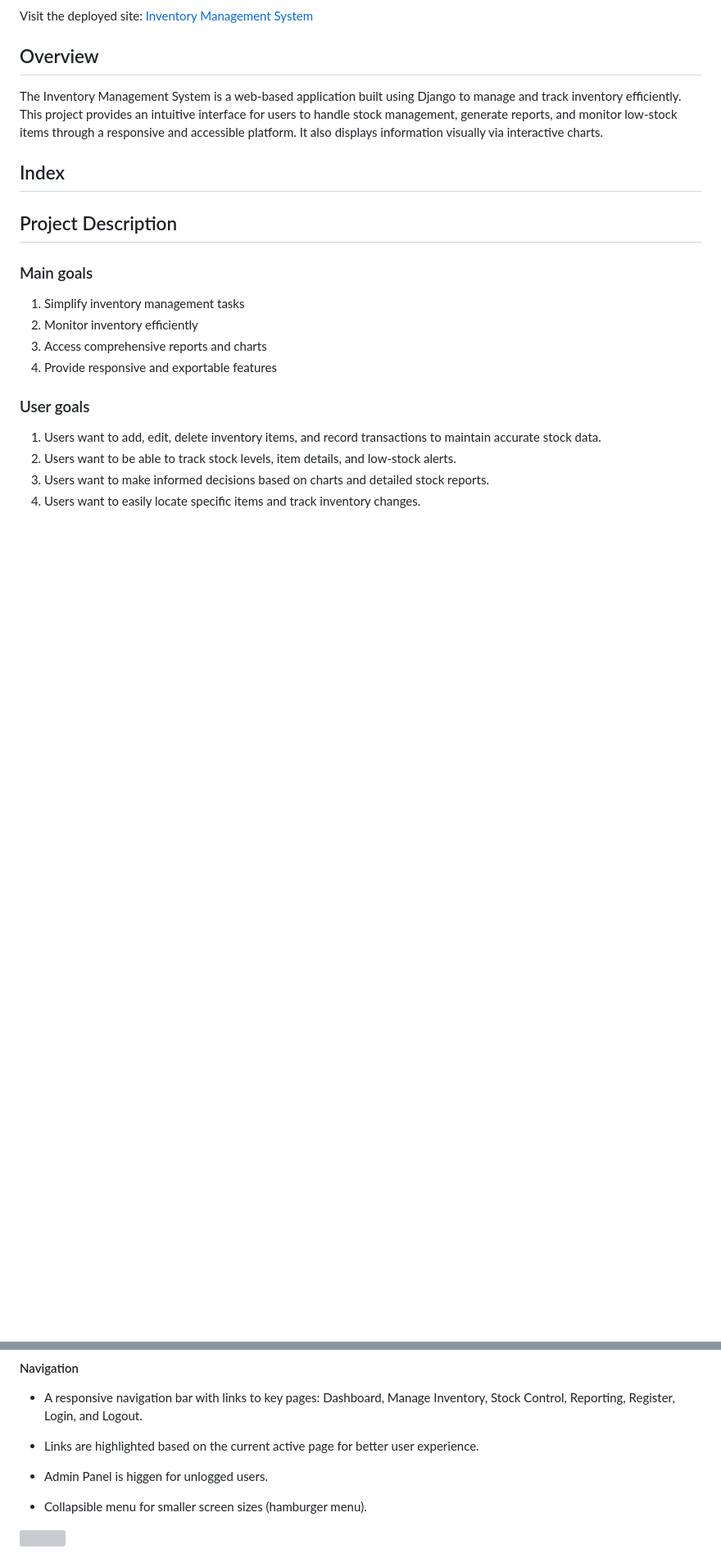
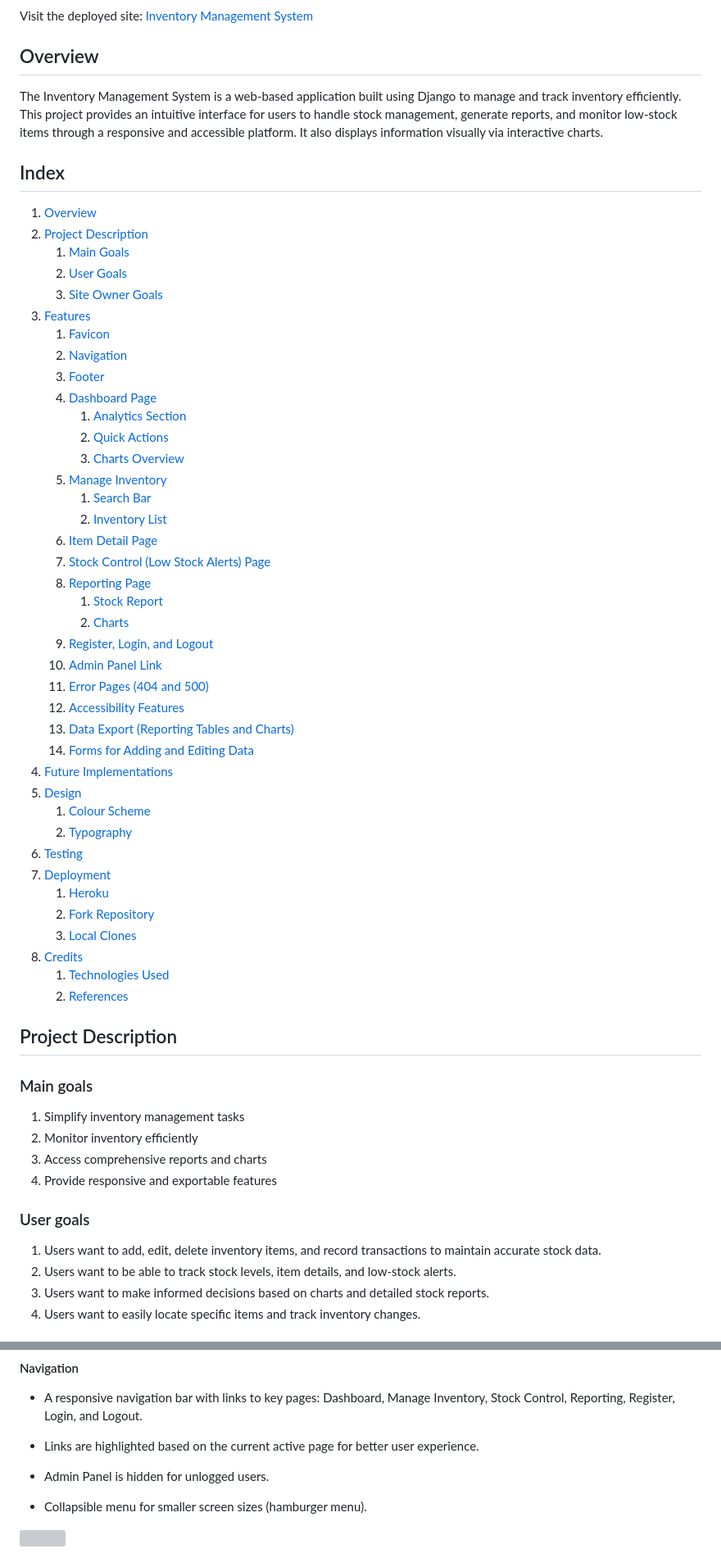
Before and after one commit to KatVolkova/inventory-management-system, a Markdown page: README.md, 2 parts joined by grey strips. Shown at 82% size. Rendered like a GitHub page; blank space fills up the shorter version; grey boxes are pictures that could not be loaded.

Commit message:
Fix spelling errors and add table of contents

```diff
--- a/README.md
+++ b/README.md
@@ -10,6 +10,46 @@ Visit the deployed site: [Inventory Management System](https://inventory-mgmt-ap
 The Inventory Management System is a web-based application built using Django to manage and track inventory efficiently. This project provides an intuitive interface for users to handle stock management, generate reports, and monitor low-stock items through a responsive and accessible platform. It also displays information visually via interactive charts.
 
 ## Index
+
+1. [Overview](#overview)
+2. [Project Description](#project-description)
+    1. [Main Goals](#main-goals)
+    2. [User Goals](#user-goals)
+    3. [Site Owner Goals](#site-owner-goals)
+3. [Features](#features)
+    1. [Favicon](#favicon)
+    2. [Navigation](#navigation)
+    3. [Footer](#footer)
+    4. [Dashboard Page](#dashboard-page)
+        1. [Analytics Section](#analytics-section)
+        2. [Quick Actions](#quick-actions)
+        3. [Charts Overview](#charts-overview)
+    5. [Manage Inventory](#manage-inventory)
+        1. [Search Bar](#search-bar)
+        2. [Inventory List](#inventory-list)
+    6. [Item Detail Page](#item-detail-page)
+    7. [Stock Control (Low Stock Alerts) Page](#stock-control-low-stock-alerts-page)
+    8. [Reporting Page](#reporting-page)
+        1. [Stock Report](#stock-report)
+        2. [Charts](#charts)
+    9. [Register, Login, and Logout](#register-login-and-logout)
+    10. [Admin Panel Link](#admin-panel-link)
+    11. [Error Pages (404 and 500)](#error-pages-404-and-500)
+    12. [Accessibility Features](#accessibility-features)
+    13. [Data Export (Reporting Tables and Charts)](#data-export-reporting-tables-and-charts)
+    14. [Forms for Adding and Editing Data](#forms-for-adding-and-editing-data)
+4. [Future Implementations](#future-implementations)
+5. [Design](#design)
+    1. [Colour Scheme](#colour-scheme)
+    2. [Typography](#typography)
+6. [Testing](#testing)
+7. [Deployment](#deployment)
+    1. [Heroku](#heroku)
+    2. [Fork Repository](#fork-repository)
+    3. [Local Clones](#local-clones)
+8. [Credits](#credits)
+    1. [Technologies Used](#technologies-used)
+    2. [References](#references)
 
 ## Project Description
 
@@ -50,7 +90,7 @@ The Inventory Management System is a web-based application built using Django to
 
 - Links are highlighted based on the current active page for better user experience.
 
-- Admin Panel is higgen for unlogged users.
+- Admin Panel is hidden for unlogged users.
 
 - Collapsible menu for smaller screen sizes (hamburger menu).
 
```
Also changed, not shown: other parts of README.md (+1 -1 lines), TESTING.md (+5 -3 lines).
